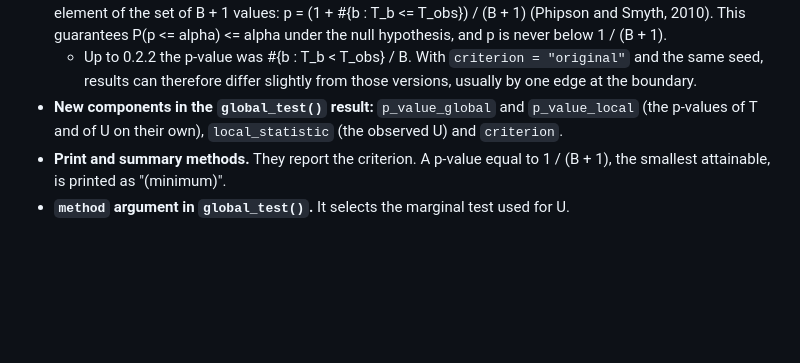
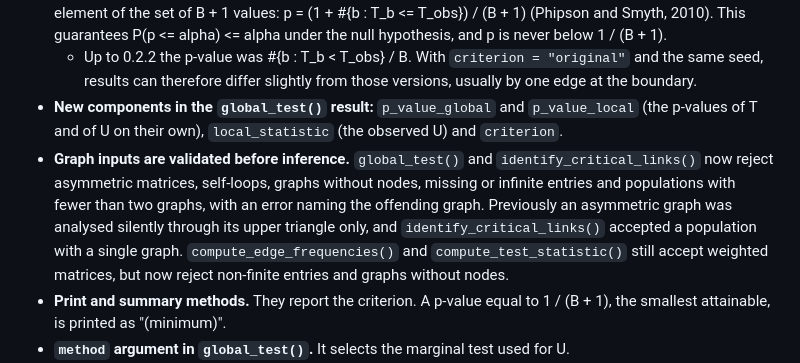
Before and after one commit to mmaximiliano/BrainNetTest, a Markdown page: NEWS.md, the part around the change. Rendered like a GitHub page; blank space fills up the shorter version.

Commit message:
docs(news): record graph input validation in 0.3.0

```diff
--- a/NEWS.md
+++ b/NEWS.md
@@ -8,6 +8,7 @@
 * **p-values counted among B + 1 values.** All permutation p-values now count the observed data as one more element of the set of B + 1 values: p = (1 + #{b : T_b <= T_obs}) / (B + 1) (Phipson and Smyth, 2010). This guarantees P(p <= alpha) <= alpha under the null hypothesis, and p is never below 1 / (B + 1).
   - Up to 0.2.2 the p-value was #{b : T_b < T_obs} / B. With `criterion = "original"` and the same seed, results can therefore differ slightly from those versions, usually by one edge at the boundary.
 * **New components in the `global_test()` result:** `p_value_global` and `p_value_local` (the p-values of T and of U on their own), `local_statistic` (the observed U) and `criterion`.
+* **Graph inputs are validated before inference.** `global_test()` and `identify_critical_links()` now reject asymmetric matrices, self-loops, graphs without nodes, missing or infinite entries and populations with fewer than two graphs, with an error naming the offending graph. Previously an asymmetric graph was analysed silently through its upper triangle only, and `identify_critical_links()` accepted a population with a single graph. `compute_edge_frequencies()` and `compute_test_statistic()` still accept weighted matrices, but now reject non-finite entries and graphs without nodes.
 * **Print and summary methods.** They report the criterion. A p-value equal to 1 / (B + 1), the smallest attainable, is printed as "(minimum)".
 * **`method` argument in `global_test()`.** It selects the marginal test used for U.
 * **No per-graph variation by default in `generate_category_graphs()`.** The defaults of `intra_prob_variation` and `inter_prob_variation` change from 0.05 to 0, so by default every graph is drawn with the same within- and between-community probabilities and all edges are independent. A positive value still shifts the probabilities of each graph by a uniform random amount in [-v, v]. Code that relied on the old defaults must now pass 0.05 explicitly.
```
